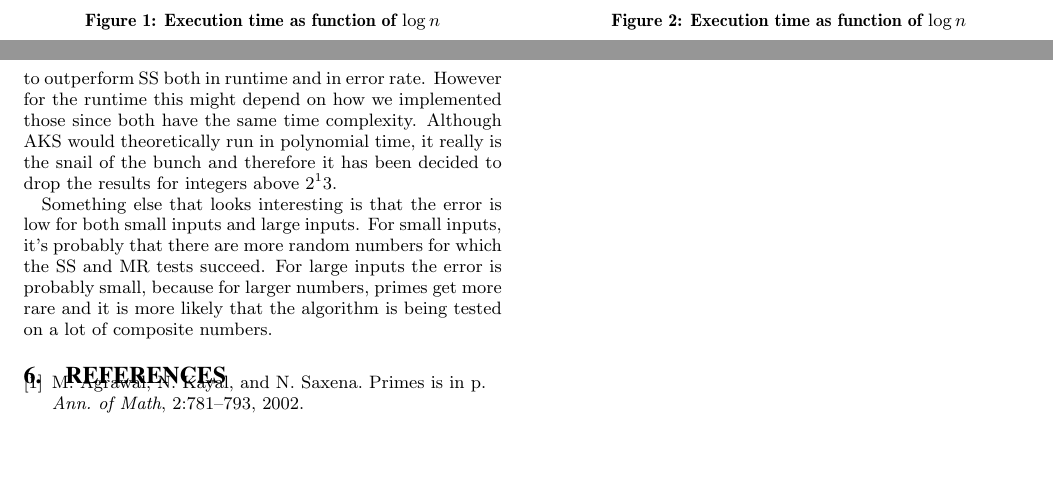
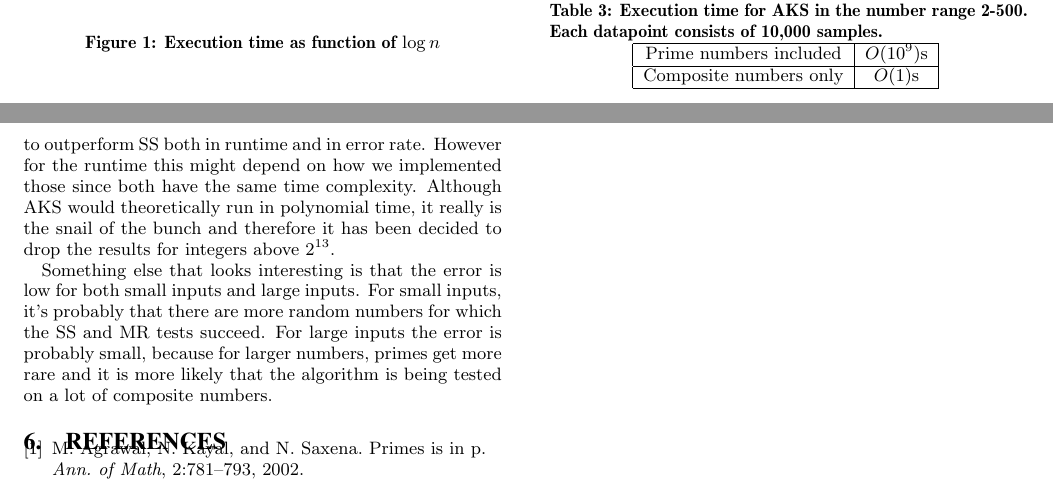
Before and after one commit to floquation/Primality, a LaTeX paper (Primality_LaTeX/src/document.tex, which reads Primality_LaTeX/src/conclusion.tex, Primality_LaTeX/src/results.tex): two parts of pages 2 and 3 of 3, joined at a grey line, cut at the place of the change, the shorter picture padded with empty space. Compiled offline with pdfLaTeX.

Commit message:
Added table

```diff
--- a/Primality_LaTeX/src/conclusion.tex
+++ b/Primality_LaTeX/src/conclusion.tex
@@ -9,7 +9,7 @@ They do have an error rate of $0\%$.
 For bigger data SS and MR perform better.
 MR seems to outperform SS both in runtime and in error rate.
 However for the runtime this might depend on how we implemented those since both have the same time complexity.
-Although AKS would theoretically run in polynomial time, it really is the snail of the bunch and therefore it has been decided to drop the results for integers above $2^13$.
+Although AKS would theoretically run in polynomial time, it really is the snail of the bunch and therefore it has been decided to drop the results for integers above $2^{13}$.
 
 Something else that looks interesting is that the error is low for both small inputs and large inputs.
 For small inputs, it's probably that there are more random numbers for which the SS and MR tests succeed.
--- a/Primality_LaTeX/src/results.tex
+++ b/Primality_LaTeX/src/results.tex
@@ -113,19 +113,28 @@ We can see the runtime in Table \ref{table:runtime} and we can see the runtime p
 
 
 
-%\begin{table}
-%\centering
-%\caption{Execution time as a function of $n$. Each datapoint consists of 10,000 samples.}
-%\begin{tabular}{|l|c|c|c|c|c|} \hline
-%Range\textbackslash Method&AKS&MR&SS&TD&WS \\ \hline
-%2-500&6.55E9&1.86E-2&2.20E-2&3.61E-3&1.06E-2 \\ \hline
-%501-5000&-&1.94E-2&2.52E-2&4.65E-3&1.26E-2 \\ \hline
-%5001-50000&-&2.11E-2&2.82E-2&6.36E-3&1.44E-2 \\ \hline
-%50001-500000&-&2.19E-2&3.15E-2&1.03E-2&1.74E-2 \\ \hline
-%\end{tabular}
-%\label{tab:pressure}
-%\end{table}
+% \begin{table}
+% \centering
+% \caption{Execution time as a function of $n$. Each datapoint consists of 10,000 samples.}
+% \begin{tabular}{|l|c|c|c|c|c|} \hline
+% Range\textbackslash Method&AKS&MR&SS&TD&WS \\ \hline
+% 2-500&6.55E9&1.86E-2&2.20E-2&3.61E-3&1.06E-2 \\ \hline
+% 501-5000&-&1.94E-2&2.52E-2&4.65E-3&1.26E-2 \\ \hline
+% 5001-50000&-&2.11E-2&2.82E-2&6.36E-3&1.44E-2 \\ \hline
+% 50001-500000&-&2.19E-2&3.15E-2&1.03E-2&1.74E-2 \\ \hline
+% \end{tabular}
+% \label{tab:pressure}
+% \end{table}
 
+\begin{table}
+\centering
+\caption{Execution time for AKS in the number range 2-500. Each datapoint consists of 10,000 samples.}
+\begin{tabular}{|c|c|} \hline
+Prime numbers included & $O(10^9)$s\\ \hline
+Composite numbers only & $O(1)$s\\ \hline
+\end{tabular}
+\label{tab:pressure}
+\end{table}
 
 
 
```
Also changed, not shown: Primality_LaTeX/output/document.pdf, 1 other file.
